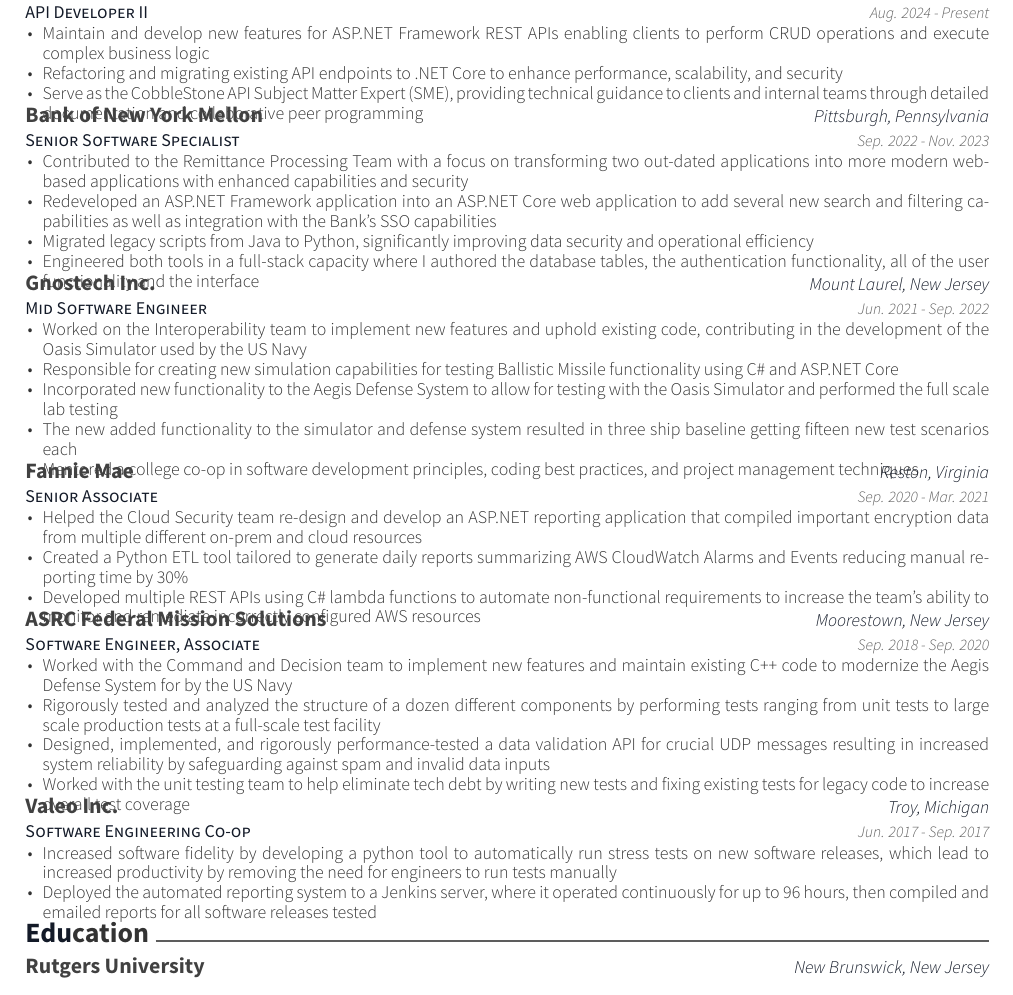
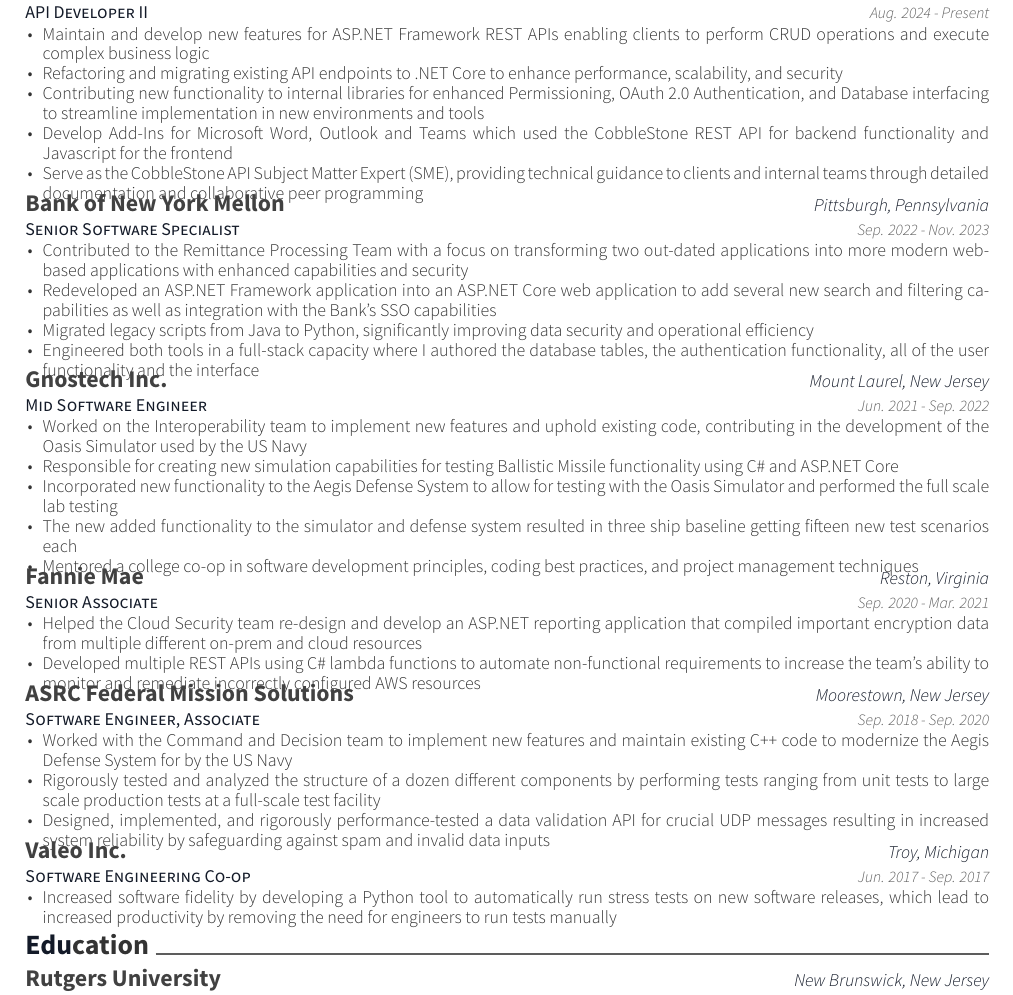
Before and after one commit to Bonypatel/Resume, a LaTeX CV (resume.tex, which reads awesome-cv.cls, resume/experience.tex): part of the page, cut so that both start at the same text. Compiled offline with XeLaTeX.

Commit message:
Making changes based on feedback

```diff
--- a/awesome-cv.cls
+++ b/awesome-cv.cls
@@ -232,7 +232,7 @@
 \newcommand*{\subsectionstyle}[1]{{\fontsize{11pt}{1em}\bodyfont\scshape\textcolor{text}{#1}}}
 
 % For elements of entry
-\newcommand*{\entrytitlestyle}[1]{{\fontsize{11pt}{1em}\bodyfont\bfseries\color{darktext} #1}}
+\newcommand*{\entrytitlestyle}[1]{{\fontsize{12pt}{1em}\bodyfont\bfseries\color{darktext} #1}}
 \newcommand*{\entrypositionstyle}[1]{{\fontsize{9pt}{1em}\bodyfont\scshape\color{awesome} #1}}
 \newcommand*{\entrydatestyle}[1]{{\fontsize{8pt}{1em}\bodyfontlight\slshape\color{graytext} #1}}
 \newcommand*{\entrylocationstyle}[1]{{\fontsize{9pt}{1em}\bodyfontlight\slshape\color{awesome} #1}}
@@ -511,7 +511,7 @@
   \phantomsection{}
   \sectionstyle{#1}
   \color{gray}\vhrulefill{0.9pt}
-  \par\nobreak\addvspace{-0.5ex}
+  \par\nobreak\addvspace{-0.1ex}
 }
 
 % Define a subsection for CV
@@ -609,7 +609,7 @@
 }{
   \end{itemize}
   \end{justify}
-  \vspace{-4.0mm} % THIS CHANGES GAP AFTER HEADERS BONY CHECK HERE COMMON THINGS ILL SEARCH WHEN I INEVITABLY FORGET: FUCK HEADER BULLSHIT WHY IS MY RESUME STILL IN LATEX
+  \vspace{-2.5mm} % THIS CHANGES GAP AFTER HEADERS BONY CHECK HERE COMMON THINGS ILL SEARCH WHEN I INEVITABLY FORGET: FUCK HEADER BULLSHIT WHY IS MY RESUME STILL IN LATEX
 }
 
 
--- a/resume/experience.tex
+++ b/resume/experience.tex
@@ -9,6 +9,8 @@
       \begin{cvitems}
         \item {Maintain and develop new features for ASP.NET Framework REST APIs enabling clients to perform CRUD operations and execute complex business logic}
         \item {Refactoring and migrating existing API endpoints to .NET Core to enhance performance, scalability, and security}
+        \item {Contributing new functionality to internal libraries for enhanced Permissioning, OAuth 2.0 Authentication, and Database interfacing to streamline implementation in new environments and tools}
+        \item {Develop Add-Ins for Microsoft Word, Outlook and Teams which used the CobbleStone REST API for backend functionality and Javascript for the frontend}
         \item {Serve as the CobbleStone API Subject Matter Expert (SME), providing technical guidance to clients and internal teams through detailed documentation and collaborative peer programming}
       \end{cvitems}
     }
@@ -47,7 +49,7 @@
     {
       \begin{cvitems}
         \item {Helped the Cloud Security team re-design and develop an ASP.NET reporting application that compiled important encryption data from multiple different on-prem and cloud resources}
-        \item {Created a Python ETL tool tailored to generate daily reports summarizing AWS CloudWatch Alarms and Events reducing manual reporting time by 30\%}
+        %%\item {Created a Python ETL tool tailored to generate daily reports summarizing AWS CloudWatch Alarms and Events reducing manual reporting time by 30\%}
         \item {Developed multiple REST APIs using C\# lambda functions to automate non-functional requirements to increase the team's ability to monitor and remediate incorrectly configured AWS resources}
       \end{cvitems}
     }
@@ -61,7 +63,7 @@
         \item {Worked with the Command and Decision team to implement new features and maintain existing C++ code to modernize the Aegis Defense System for by the US Navy}
         \item {Rigorously tested and analyzed the structure of a dozen different components by performing tests ranging from unit tests to large scale production tests at a full-scale test facility}
         \item {Designed, implemented, and rigorously performance-tested a data validation API for crucial UDP messages resulting in increased system reliability by safeguarding against spam and invalid data inputs}
-        \item {Worked with the unit testing team to help eliminate tech debt by writing new tests and fixing existing tests for legacy code to increase overall test coverage}
+        %%\item {Worked with the unit testing team to help eliminate tech debt by writing new tests and fixing existing tests for legacy code to increase overall test coverage}
       \end{cvitems}
     }
   \cventry
@@ -71,8 +73,8 @@
     {Jun. 2017 - Sep. 2017}
     {
       \begin{cvitems}
-        \item {Increased software fidelity by developing a python tool to automatically run stress tests on new software releases, which lead to increased productivity by removing the need for engineers to run tests manually}
-        \item {Deployed the automated reporting system to a Jenkins server, where it operated continuously for up to 96 hours, then compiled and emailed reports for all software releases tested}
+        \item {Increased software fidelity by developing a Python tool to automatically run stress tests on new software releases, which lead to increased productivity by removing the need for engineers to run tests manually}
+        %%\item {Deployed the automated reporting system to a Jenkins server, where it operated continuously for up to 96 hours, then compiled and emailed reports for all software releases tested}
         %%\item {Developed a custom object oriented testing framework that can be expanded by other engineers with ease}
       \end{cvitems}
     }
```
Also changed, not shown: resume.pdf.
